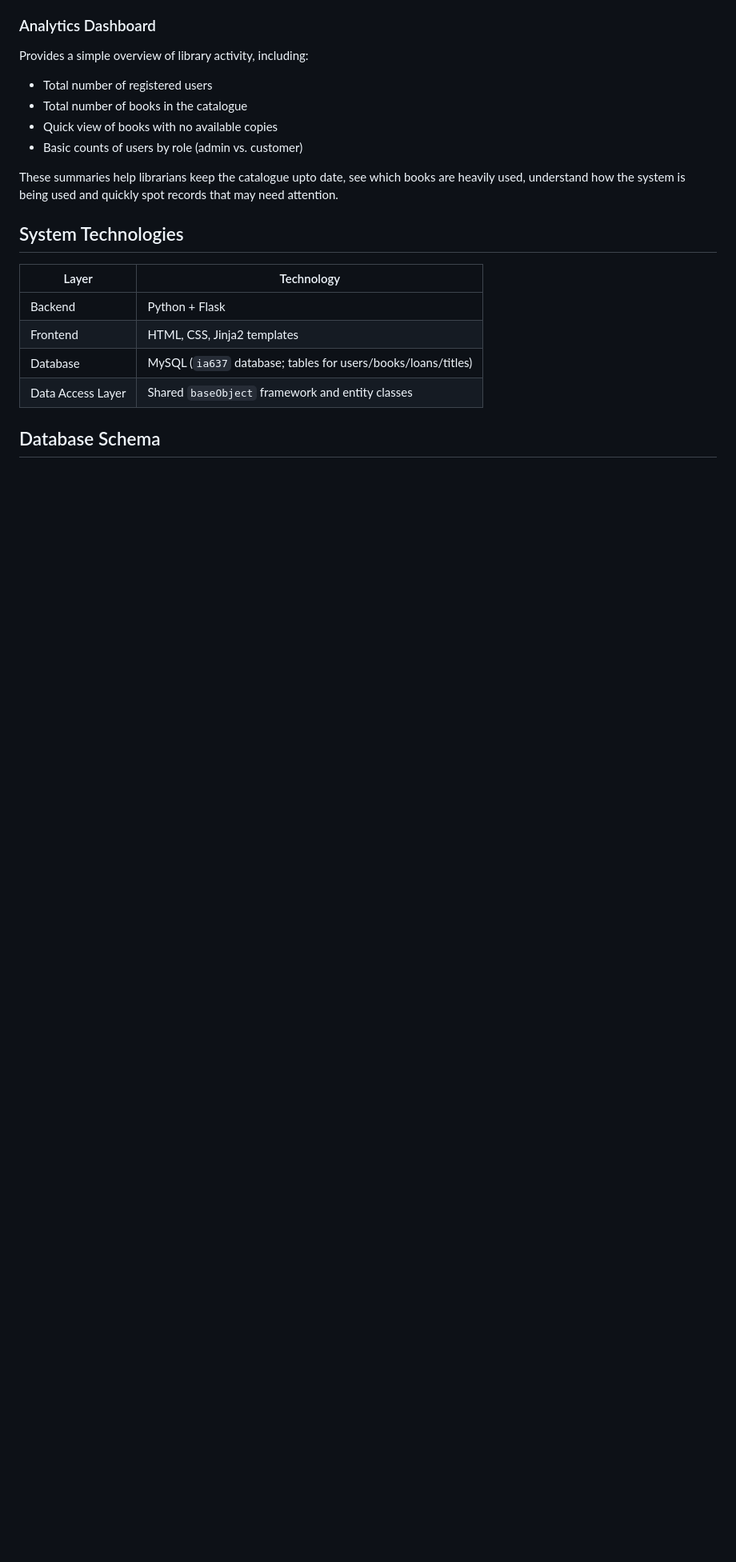
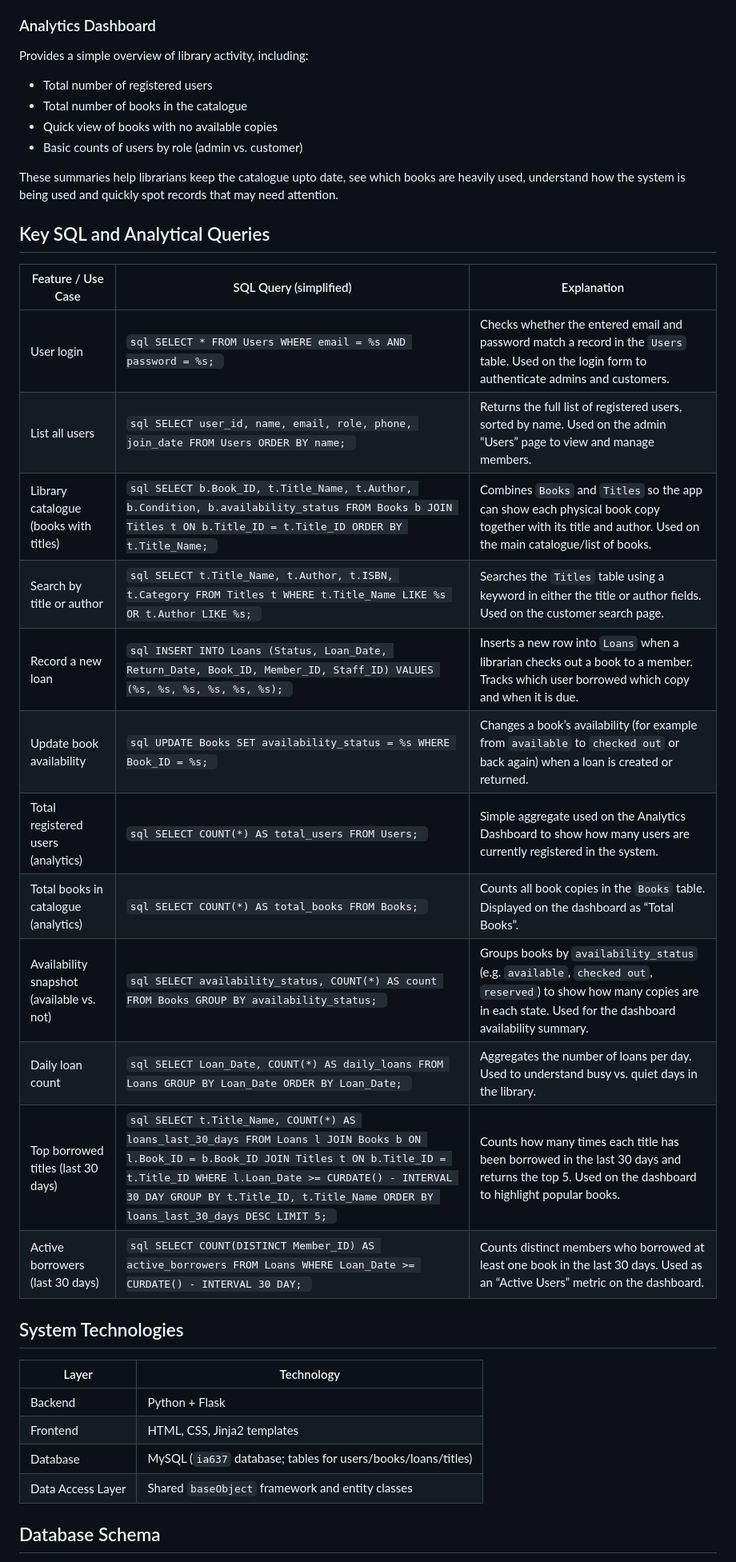
Before and after one commit to Clarkson-Applied-Data-Science/IA-637-Chido_Gracious-, a Markdown page: README.md, the part around the change. Shown: that part at 80% size. Drawn GitHub-style; blank space fills up the shorter version.

````diff
--- a/README.md
+++ b/README.md
@@ -44,6 +44,28 @@ Provides a simple overview of library activity, including:
 - Basic counts of users by role (admin vs. customer)
 
 These summaries help librarians keep the catalogue upto date, see which books are heavily used, understand how the system is being used and quickly spot records that may need attention.
+
+
+## Key SQL and Analytical Queries
+
+| Feature / Use Case | SQL Query (simplified) | Explanation |
+|--------------------|------------------------|------------|
+| User login | ```sql SELECT * FROM Users WHERE email = %s AND password = %s; ``` | Checks whether the entered email and password match a record in the `Users` table. Used on the login form to authenticate admins and customers. |
+| List all users | ```sql SELECT user_id, name, email, role, phone, join_date FROM Users ORDER BY name; ``` | Returns the full list of registered users, sorted by name. Used on the admin “Users” page to view and manage members. |
+| Library catalogue (books with titles) | ```sql SELECT b.Book_ID, t.Title_Name, t.Author, b.Condition, b.availability_status FROM Books b JOIN Titles t ON b.Title_ID = t.Title_ID ORDER BY t.Title_Name; ``` | Combines `Books` and `Titles` so the app can show each physical book copy together with its title and author. Used on the main catalogue/list of books. |
+| Search by title or author | ```sql SELECT t.Title_Name, t.Author, t.ISBN, t.Category FROM Titles t WHERE t.Title_Name LIKE %s OR t.Author LIKE %s; ``` | Searches the `Titles` table using a keyword in either the title or author fields. Used on the customer search page. |
+| Record a new loan | ```sql INSERT INTO Loans (Status, Loan_Date, Return_Date, Book_ID, Member_ID, Staff_ID) VALUES (%s, %s, %s, %s, %s, %s); ``` | Inserts a new row into `Loans` when a librarian checks out a book to a member. Tracks which user borrowed which copy and when it is due. |
+| Update book availability | ```sql UPDATE Books SET availability_status = %s WHERE Book_ID = %s; ``` | Changes a book’s availability (for example from `available` to `checked out` or back again) when a loan is created or returned. |
+| Total registered users (analytics) | ```sql SELECT COUNT(*) AS total_users FROM Users; ``` | Simple aggregate used on the Analytics Dashboard to show how many users are currently registered in the system. |
+| Total books in catalogue (analytics) | ```sql SELECT COUNT(*) AS total_books FROM Books; ``` | Counts all book copies in the `Books` table. Displayed on the dashboard as “Total Books”. |
+| Availability snapshot (available vs. not) | ```sql SELECT availability_status, COUNT(*) AS count FROM Books GROUP BY availability_status; ``` | Groups books by `availability_status` (e.g. `available`, `checked out`, `reserved`) to show how many copies are in each state. Used for the dashboard availability summary. |
+| Daily loan count | ```sql SELECT Loan_Date, COUNT(*) AS daily_loans FROM Loans GROUP BY Loan_Date ORDER BY Loan_Date; ``` | Aggregates the number of loans per day. Used to understand busy vs. quiet days in the library. |
+| Top borrowed titles (last 30 days) | ```sql SELECT t.Title_Name, COUNT(*) AS loans_last_30_days FROM Loans l JOIN Books b ON l.Book_ID = b.Book_ID JOIN Titles t ON b.Title_ID = t.Title_ID WHERE l.Loan_Date >= CURDATE() - INTERVAL 30 DAY GROUP BY t.Title_ID, t.Title_Name ORDER BY loans_last_30_days DESC LIMIT 5; ``` | Counts how many times each title has been borrowed in the last 30 days and returns the top 5. Used on the dashboard to highlight popular books. |
+| Active borrowers (last 30 days) | ```sql SELECT COUNT(DISTINCT Member_ID) AS active_borrowers FROM Loans WHERE Loan_Date >= CURDATE() - INTERVAL 30 DAY; ``` | Counts distinct members who borrowed at least one book in the last 30 days. Used as an “Active Users” metric on the dashboard. |
+
+
+
+
 
 ## System Technologies
 
````
